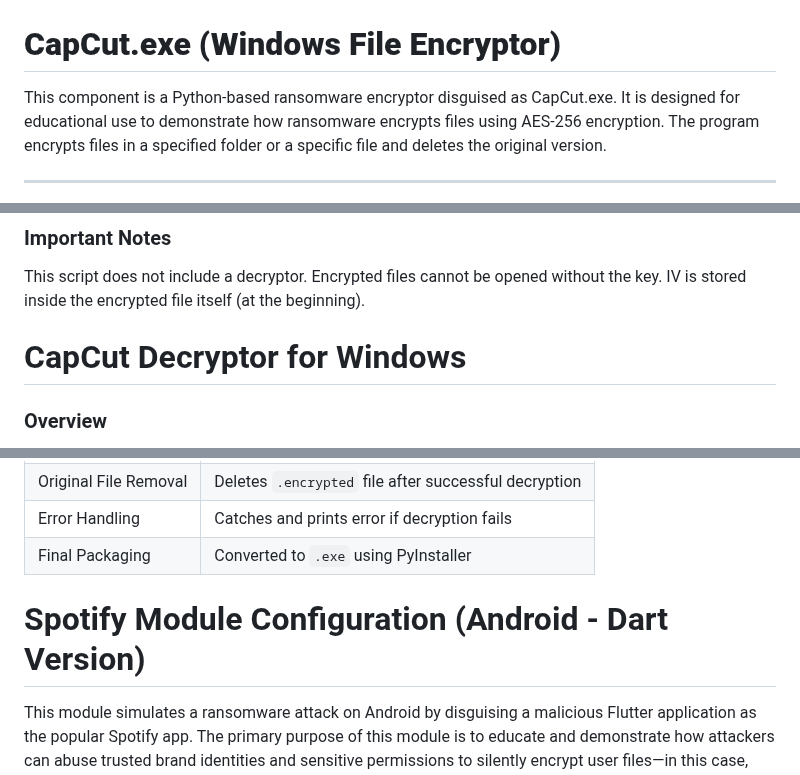
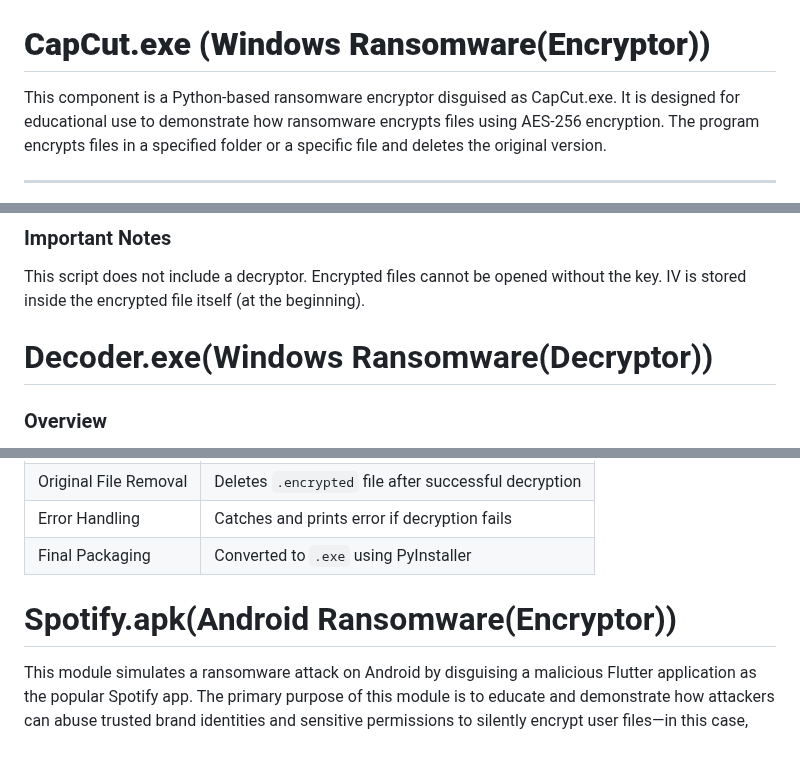
Before and after one commit to FaizalRahman01/Ransomware_Simulator, a Markdown page: README.md, 3 parts joined by grey strips. Rendered like a GitHub page; blank space fills up the shorter version.

```diff
--- a/README.md
+++ b/README.md
@@ -37,7 +37,9 @@ This simulator is intended strictly for **ethical**, **educational**, and **cybe
 ![Android Ransomware(Encryptor) Architecture Diagram](./apk%20files%20%20AND%20exe%20Files/Enc_Arch.jpg)
 ## **Android Ransomware(Decryptor) Architecture Diagram**
 ![Android Ransomware(Decryptor) Architecture Diagram](./apk%20files%20%20AND%20exe%20Files/Decr_Arch.jpg)
-# **CapCut.exe (Windows File Encryptor)**
+
+
+# **CapCut.exe (Windows Ransomware(Encryptor))**
 
 This component is a Python-based ransomware encryptor disguised as CapCut.exe. It is designed for educational use to demonstrate how ransomware encrypts files using AES-256 encryption. The program encrypts files in a specified folder or a specific file and deletes the original version.
 
@@ -136,7 +138,8 @@ This script does not include a decryptor.
 Encrypted files cannot be opened without the key.
 IV is stored inside the encrypted file itself (at the beginning).
 
-# CapCut Decryptor for Windows
+
+# Decoder.exe(Windows Ransomware(Decryptor))
 
 ### Overview
 
@@ -261,7 +264,8 @@ The final executable:
 | Error Handling | Catches and prints error if decryption fails |
 | Final Packaging | Converted to `.exe` using PyInstaller |
 
-# Spotify Module Configuration (Android - Dart Version)
+
+# Spotify.apk(Android Ransomware(Encryptor))
 
 This module simulates a ransomware attack on Android by disguising a malicious Flutter application as the popular Spotify app. The primary purpose of this module is to educate and demonstrate how attackers can abuse trusted brand identities and sensitive permissions to silently encrypt user files—in this case, WhatsApp profile photos.
 
```
Also changed, not shown: other parts of README.md (+5 -5 lines).
